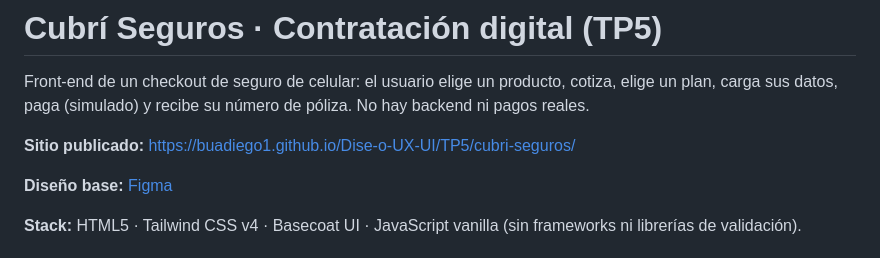
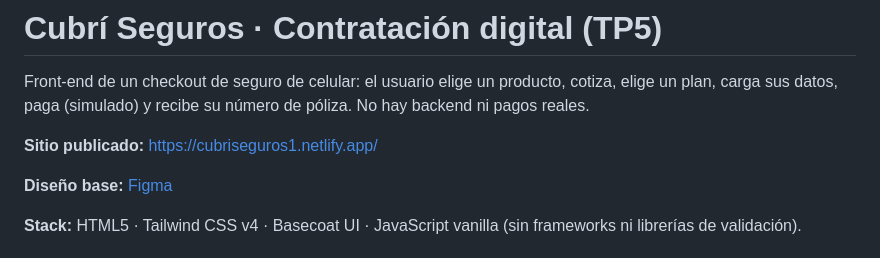
Before and after one commit to buadiego1/Dise-o-UX-UI, a Markdown page: TP5/cubri-seguros/README.md, the part around the change. Rendered like a GitHub page.

Commit message:
Monorepo: README raíz con los TPs y capturas del TP5, y URL de Netlify

```diff
--- a/TP5/cubri-seguros/README.md
+++ b/TP5/cubri-seguros/README.md
@@ -2,7 +2,7 @@
 
 Front-end de un checkout de seguro de celular: el usuario elige un producto, cotiza, elige un plan, carga sus datos, paga (simulado) y recibe su número de póliza. No hay backend ni pagos reales.
 
-**Sitio publicado:** https://buadiego1.github.io/Dise-o-UX-UI/TP5/cubri-seguros/
+**Sitio publicado:** https://cubriseguros1.netlify.app/
 
 **Diseño base:** [Figma](https://www.figma.com/design/vJrfOUfiOI7OSeTtRfCloh)
 
```
Also changed, not shown: README.md (added, +42 -0 lines).
